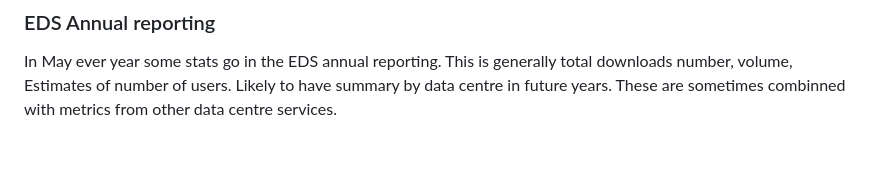
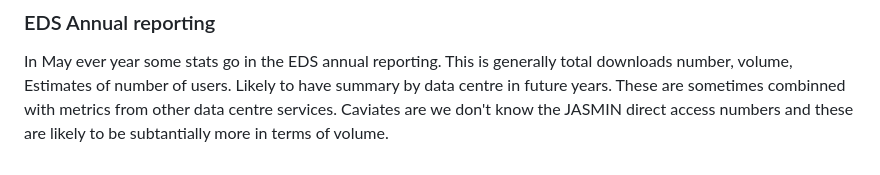
Before and after one commit to cedadev/access-stats, a Markdown page: NOTES.md, the part around the change. GitHub-like rendering.

```diff
--- a/NOTES.md
+++ b/NOTES.md
@@ -79,4 +79,5 @@ ten datasets can influence work on reducing queries but updating documentation.
 ### EDS Annual reporting
 In May ever year some stats go in the EDS annual reporting. This is generally total downloads number, volume, Estimates of number of
 users. Likely to have summary by data centre in future years. These are sometimes combinned with metrics from other
-data centre services.
+data centre services. Caviates are we don't know the JASMIN direct access numbers and these are likely to be subtantially more
+in terms of volume.
```
